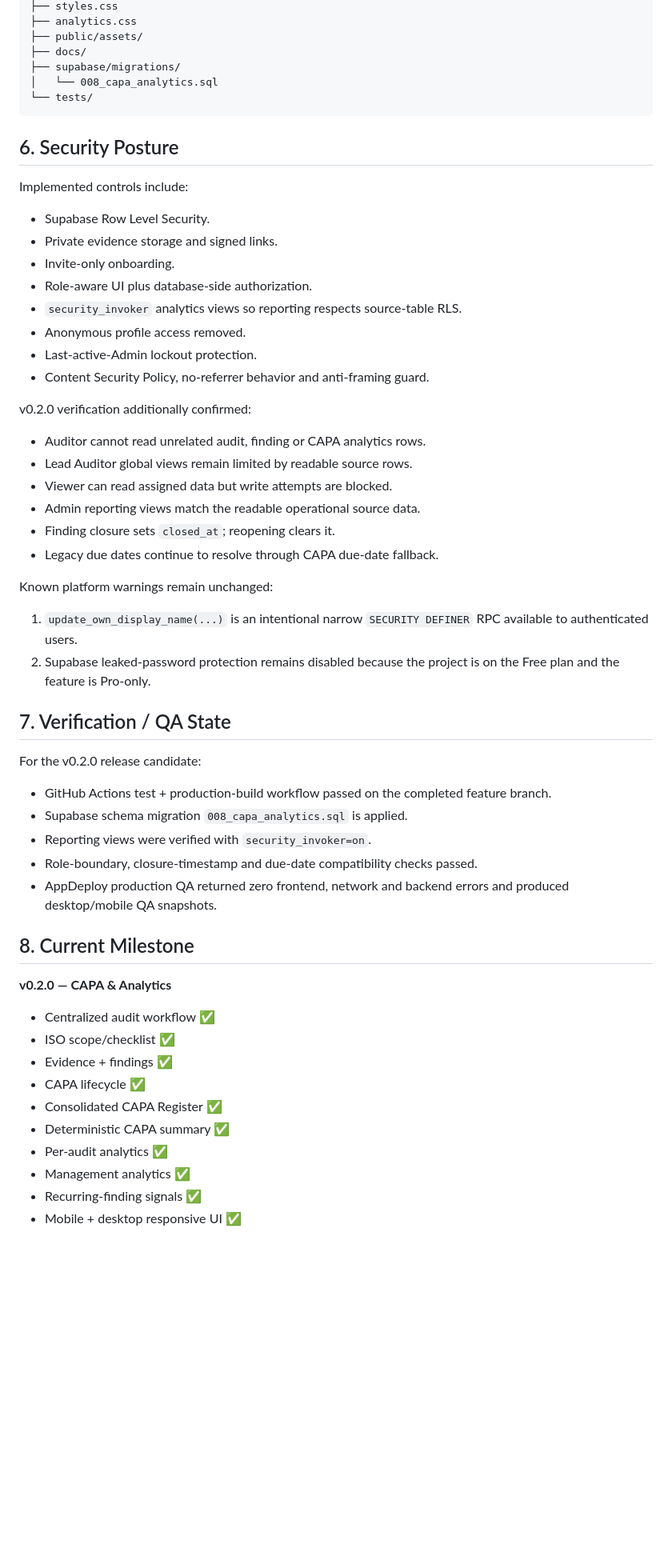
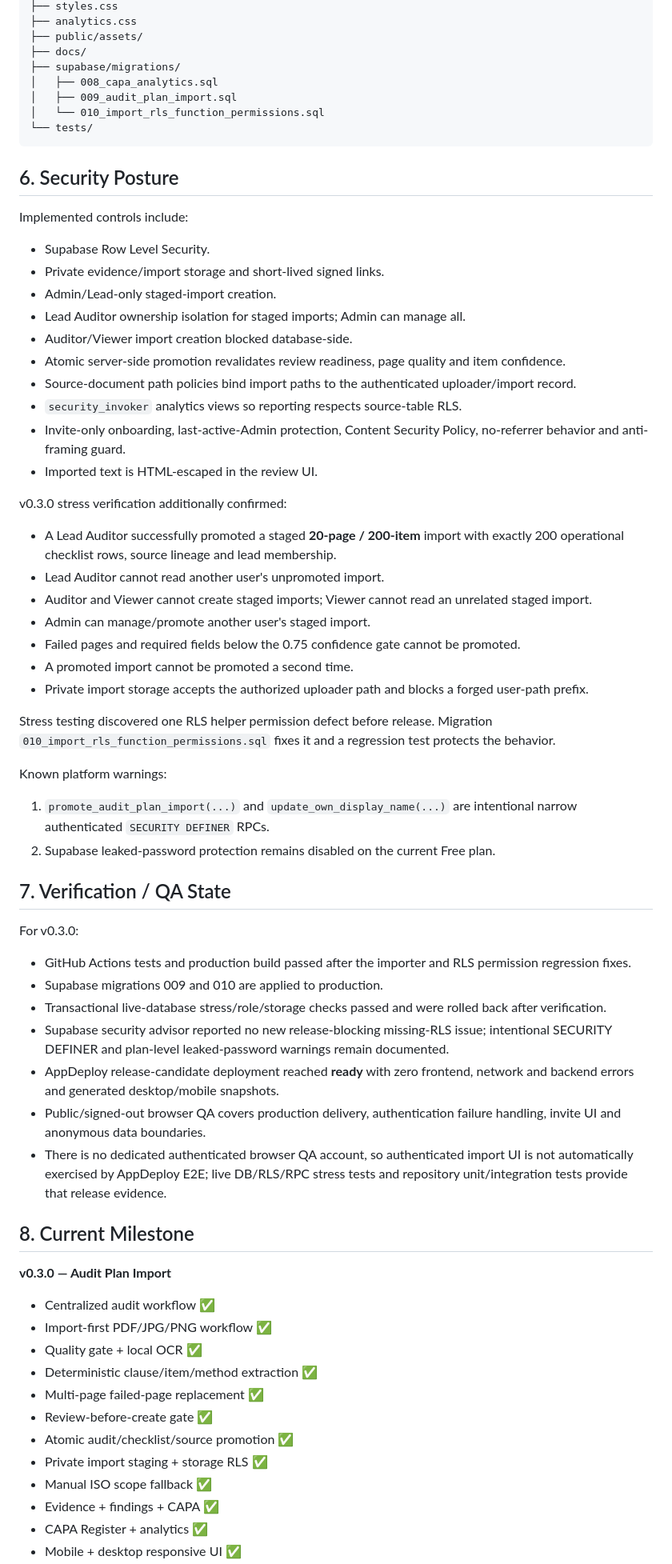
Before and after one commit to omvnn/audit-companion, a Markdown page: docs/PROJECT_SUMMARY.md, the part around one of its changes. Shown at 80% size. GitHub-like rendering; blank space fills up the shorter version.

Commit message:
docs: update project summary for v0.3.0

````diff
--- a/docs/PROJECT_SUMMARY.md
+++ b/docs/PROJECT_SUMMARY.md
@@ -130,7 +133,9 @@ audit-companion/
 ├── public/assets/
 ├── docs/
 ├── supabase/migrations/
-│   └── 008_capa_analytics.sql
+│   ├── 008_capa_analytics.sql
+│   ├── 009_audit_plan_import.sql
+│   └── 010_import_rls_function_permissions.sql
 └── tests/
 ```
 
@@ -138,46 +143,55 @@ audit-companion/
 
 Implemented controls include:
 - Supabase Row Level Security.
-- Private evidence storage and signed links.
-- Invite-only onboarding.
-- Role-aware UI plus database-side authorization.
+- Private evidence/import storage and short-lived signed links.
+- Admin/Lead-only staged-import creation.
+- Lead Auditor ownership isolation for staged imports; Admin can manage all.
+- Auditor/Viewer import creation blocked database-side.
+- Atomic server-side promotion revalidates review readiness, page quality and item confidence.
+- Source-document path policies bind import paths to the authenticated uploader/import record.
 - `security_invoker` analytics views so reporting respects source-table RLS.
-- Anonymous profile access removed.
-- Last-active-Admin lockout protection.
-- Content Security Policy, no-referrer behavior and anti-framing guard.
+- Invite-only onboarding, last-active-Admin protection, Content Security Policy, no-referrer behavior and anti-framing guard.
+- Imported text is HTML-escaped in the review UI.
 
-v0.2.0 verification additionally confirmed:
-- Auditor cannot read unrelated audit, finding or CAPA analytics rows.
-- Lead Auditor global views remain limited by readable source rows.
-- Viewer can read assigned data but write attempts are blocked.
-- Admin reporting views match the readable operational source data.
-- Finding closure sets `closed_at`; reopening clears it.
-- Legacy due dates continue to resolve through CAPA due-date fallback.
+v0.3.0 stress verification additionally confirmed:
+- A Lead Auditor successfully promoted a staged **20-page / 200-item** import with exactly 200 operational checklist rows, source lineage and lead membership.
+- Lead Auditor cannot read another user's unpromoted import.
+- Auditor and Viewer cannot create staged imports; Viewer cannot read an unrelated staged import.
+- Admin can manage/promote another user's staged import.
+- Failed pages and required fields below the 0.75 confidence gate cannot be promoted.
+- A promoted import cannot be promoted a second time.
+- Private import storage accepts the authorized uploader path and blocks a forged user-path prefix.
 
-Known platform warnings remain unchanged:
-1. `update_own_display_name(...)` is an intentional narrow `SECURITY DEFINER` RPC available to authenticated users.
-2. Supabase leaked-password protection remains disabled because the project is on the Free plan and the feature is Pro-only.
+Stress testing discovered one RLS helper permission defect before release. Migration `010_import_rls_function_permissions.sql` fixes it and a regression test protects the behavior.
+
+Known platform warnings:
+1. `promote_audit_plan_import(...)` and `update_own_display_name(...)` are intentional narrow authenticated `SECURITY DEFINER` RPCs.
+2. Supabase leaked-password protection remains disabled on the current Free plan.
 
 ## 7. Verification / QA State
 
-For the v0.2.0 release candidate:
-- GitHub Actions test + production-build workflow passed on the completed feature branch.
-- Supabase schema migration `008_capa_analytics.sql` is applied.
-- Reporting views were verified with `security_invoker=on`.
-- Role-boundary, closure-timestamp and due-date compatibility checks passed.
-- AppDeploy production QA returned zero frontend, network and backend errors and produced desktop/mobile QA snapshots.
+For v0.3.0:
+- GitHub Actions tests and production build passed after the importer and RLS permission regression fixes.
+- Supabase migrations 009 and 010 are applied to production.
+- Transactional live-database stress/role/storage checks passed and were rolled back after verification.
+- Supabase security advisor reported no new release-blocking missing-RLS issue; intentional SECURITY DEFINER and plan-level leaked-password warnings remain documented.
+- AppDeploy release-candidate deployment reached **ready** with zero frontend, network and backend errors and generated desktop/mobile snapshots.
+- Public/signed-out browser QA covers production delivery, authentication failure handling, invite UI and anonymous data boundaries.
+- There is no dedicated authenticated browser QA account, so authenticated import UI is not automatically exercised by AppDeploy E2E; live DB/RLS/RPC stress tests and repository unit/integration tests provide that release evidence.
 
 ## 8. Current Milestone
 
-**v0.2.0 — CAPA & Analytics**
+**v0.3.0 — Audit Plan Import**
 
 - Centralized audit workflow ✅
-- ISO scope/checklist ✅
-- Evidence + findings ✅
-- CAPA lifecycle ✅
-- Consolidated CAPA Register ✅
-- Deterministic CAPA summary ✅
-- Per-audit analytics ✅
-- Management analytics ✅
-- Recurring-finding signals ✅
+- Import-first PDF/JPG/PNG workflow ✅
+- Quality gate + local OCR ✅
+- Deterministic clause/item/method extraction ✅
+- Multi-page failed-page replacement ✅
+- Review-before-create gate ✅
+- Atomic audit/checklist/source promotion ✅
+- Private import staging + storage RLS ✅
+- Manual ISO scope fallback ✅
+- Evidence + findings + CAPA ✅
+- CAPA Register + analytics ✅
 - Mobile + desktop responsive UI ✅
````
Also changed, not shown: other parts of docs/PROJECT_SUMMARY.md (+49 -45 lines).
